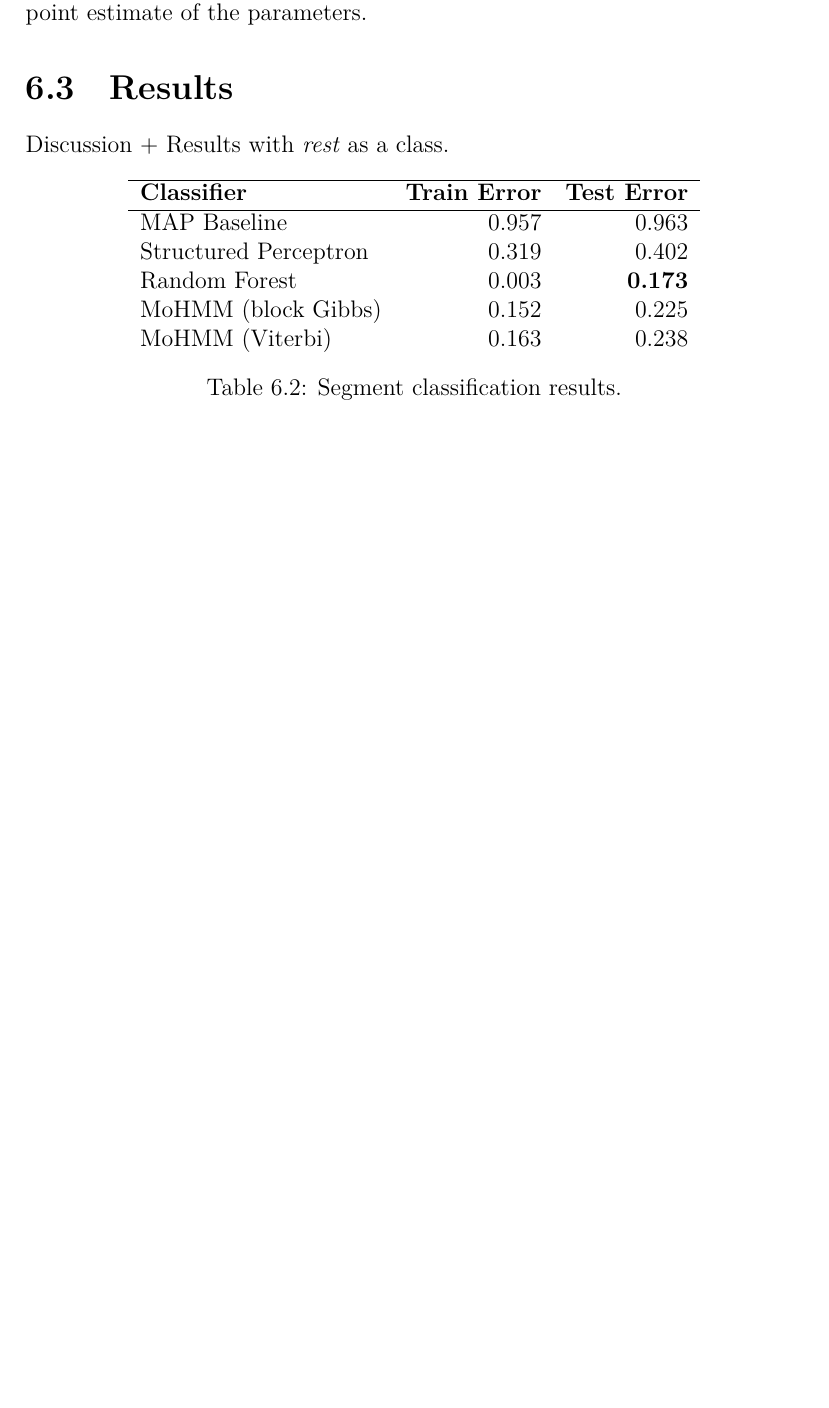
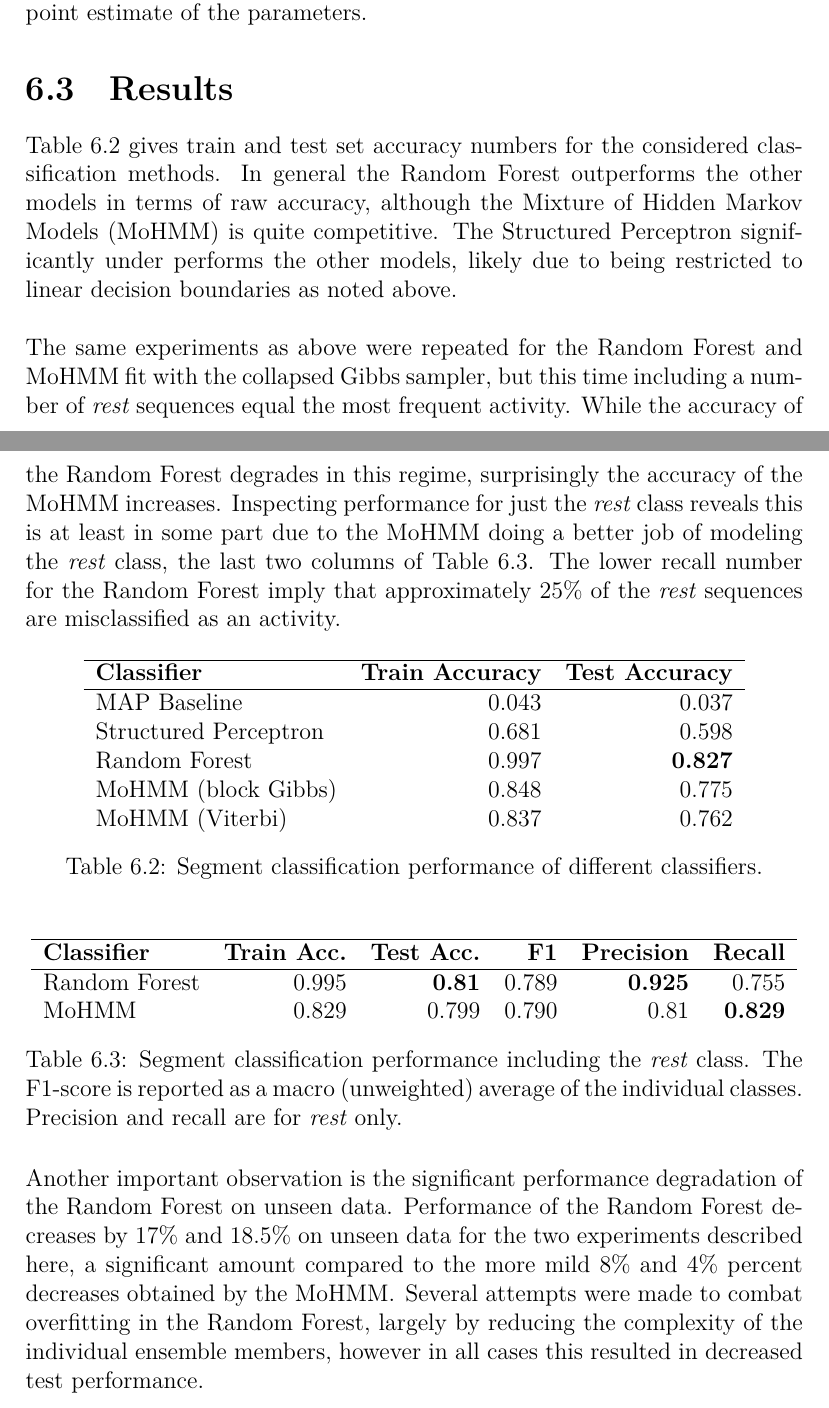
Before and after one commit to thomlake/thesis, a LaTeX thesis (tllake.thesis.tex): part of page 43 of 51 before the commit and two parts of pages 43 and 44 of 52 after it, the two joined at a grey line, cut so that both start at the same text, the shorter picture padded with empty space. Compiled offline with XeLaTeX.

Commit message:
Removed parens on fig, table, etc. Added discussion of classification results

```diff
--- a/tllake.thesis.tex
+++ b/tllake.thesis.tex
@@ -49,7 +49,7 @@
 \newcommand{\1}[0]{\mathbbm{1}}
 
 \newcommand{\Beta}[0]{\textnormal{Beta}}
-\newcommand{\Unif}[0]{\textnormal{Uniform}}
+\newcommand{\Unif}[0]{\textnormal{Unif}}
 \newcommand{\Cat}[0]{\textnormal{Cat}}
 \newcommand{\Dir}[0]{\textnormal{Dir}}
 \newcommand{\Bern}[0]{\textnormal{Bern}}
@@ -1304,24 +1307,56 @@ highly misspecified models, and/or in cases in which the final performance will
 the MAP state sequence. For further discussion on this subject we defer the interested reader
 to Sections 7 and 8 of \cite{viterbi-em} as well as \cite{estimate-wrong}.
 \\\\
-The second method is based on the collapsed block Gibbs sampling approach outlined in Section
-\ref{sec:collapsed-sampler}. The MAP sampled assignment is used to produce a point estimate of the parameters.
+The second method is based on the collapsed block Gibbs sampling approach outlined in
+Section~\ref{sec:collapsed-sampler}. The MAP sampled assignment is used to produce a point estimate of the parameters.
 
 \section{Results}
-Discussion + Results with \emph{rest} as a class.
+Table~\ref{table:segment-results} gives train and test set accuracy numbers for the
+considered classification methods. In general the Random Forest outperforms the other
+models in terms of raw accuracy, although the \ac{MoHMM} is quite competitive.
+The Structured Perceptron significantly under performs the other models,
+likely due to being restricted to linear decision boundaries as noted above.
+\\\\
+The same experiments as above were repeated for the Random Forest and \ac{MoHMM} fit with
+the collapsed Gibbs sampler, but this time including a number of \emph{rest} sequences
+equal the most frequent activity. While the accuracy of the Random Forest degrades in this regime,
+surprisingly the accuracy of the \ac{MoHMM} increases. Inspecting performance for just the \emph{rest} class
+reveals this is at least in some part due to the \ac{MoHMM} doing a better job of modeling
+the \emph{rest} class, the last two columns of Table~\ref{table:segment-results-rest}.
+The lower recall number for the Random Forest imply that approximately 25\% of the \emph{rest}
+sequences are misclassified as an activity.
 \begin{table}[ht]
     \centering
     \begin{tabular}{l r r}\hline
-    \textbf{Classifier} & \textbf{Train Error} &\textbf{Test Error} \\\hline
-    MAP Baseline & 0.957 & 0.963 \\
-    Structured Perceptron & 0.319 & 0.402 \\
-    Random Forest & 0.003 & \textbf{0.173} \\
-    MoHMM (block Gibbs) & 0.152 & 0.225 \\
-    MoHMM (Viterbi) & 0.163 & 0.238 \\
+    \textbf{Classifier} & \textbf{Train Accuracy} &\textbf{Test Accuracy} \\\hline
+    MAP Baseline & 0.043 & 0.037 \\
+    Structured Perceptron & 0.681 & 0.598 \\
+    Random Forest & 0.997 & \textbf{0.827} \\
+    MoHMM (block Gibbs) & 0.848 & 0.775 \\
+    MoHMM (Viterbi) & 0.837 & 0.762 \\
     \end{tabular}
-    \caption{Segment classification results.}
+    \caption{Segment classification performance of different classifiers.}
     \label{table:segment-results}
 \end{table}
+\begin{table}[ht]
+    \centering
+    \begin{tabular}{l r r r r r}\hline
+    \textbf{Classifier} & \textbf{Train Acc.} & \textbf{Test Acc.} & \textbf{F1}    & \textbf{Precision} & \textbf{Recall} \\\hline
+    Random Forest       & 0.995               & \textbf{0.81}      & 0.789          & \textbf{0.925}     & 0.755 \\
+    MoHMM               & 0.829               & 0.799              & 0.790          & 0.81               & \textbf{0.829} \\
+    \end{tabular}
+    \caption{Segment classification performance including the \emph{rest} class.
+    The F1-score is reported as a macro (unweighted) average of the individual classes.
+    Precision and recall are for \emph{rest} only.}
+    \label{table:segment-results-rest}
+\end{table}
+
+Another important observation is the significant performance degradation of the Random Forest
+on unseen data. Performance of the Random Forest decreases by 17\% and 18.5\% on unseen data
+for the two experiments described here, a significant amount compared to the more mild 8\% and 4\%
+percent decreases obtained by the \ac{MoHMM}. Several attempts were made to combat overfitting in
+the Random Forest, largely by reducing the complexity of the individual ensemble members, however
+in all cases this resulted in decreased test performance.
 
 \chapter{Segmenting Exercises}
 The above strong performing baseline has the disadvantage that it requires ground truth
```
Also changed, not shown: tllake.thesis.tex (67 more changed lines).
